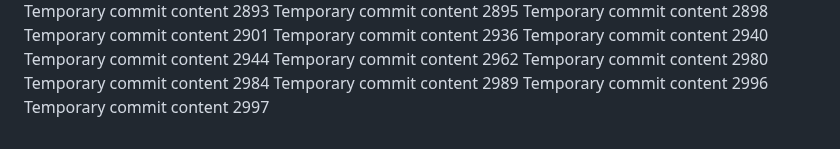
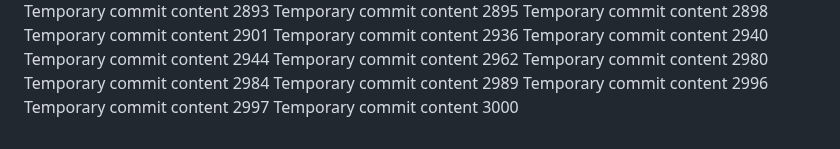
Before and after one commit to notarybob/band, a Markdown page: edt/readme.md, the part around the change. Drawn GitHub-style.

```diff
--- a/edt/readme.md
+++ b/edt/readme.md
@@ -249,3 +249,4 @@ Temporary commit content 2984
 Temporary commit content 2989
 Temporary commit content 2996
 Temporary commit content 2997
+Temporary commit content 3000
```
